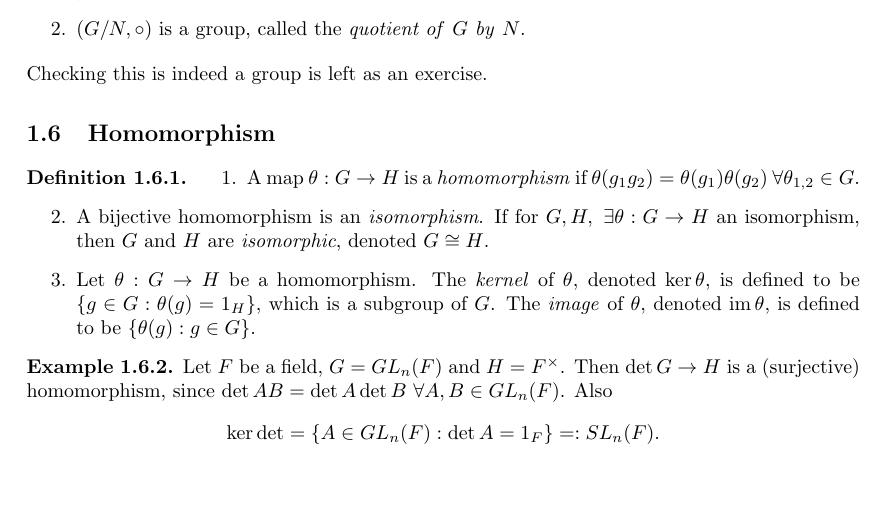
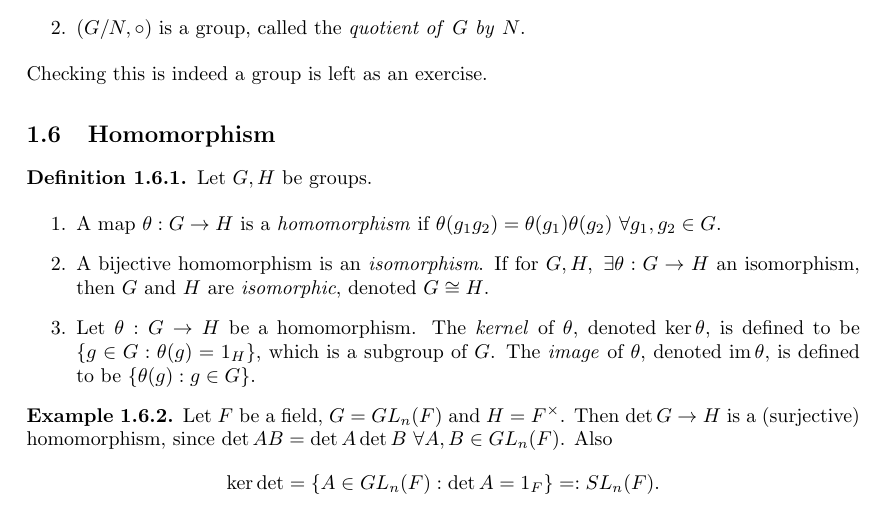
Before and after one commit to jieweix/intro-to-group-theory-notes, a LaTeX document (notes.tex): part of page 10 of 41, cut so that both start at the same text, the shorter picture padded with empty space. Compiled offline with pdfLaTeX.

Commit message:
Correct a definition

```diff
--- a/notes.tex
+++ b/notes.tex
@@ -528,8 +528,9 @@ Checking this is indeed a group is left as an exercise.
 
 \subsection{Homomorphism}
 \begin{defn}
-\begin{enumerate}
-\item A map $\theta:G\rightarrow H$ is a \textit{homomorphism} if $\theta(g_1g_2)=\theta(g_1)\theta(g_2) \ \forall \theta_{1,2}\in G$.
+Let $G,H$ be groups.
+\begin{enumerate}
+\item A map $\theta:G\rightarrow H$ is a \textit{homomorphism} if $\theta(g_1g_2)=\theta(g_1)\theta(g_2) \ \forall g_1,g_2\in G$.
 \item A bijective homomorphism is an \textit{isomorphism}. If for $G,H,\ \exists\theta:G\rightarrow H$ an isomorphism, then $G$ and $H$ are \textit{isomorphic}, denoted $G\cong H$.
 \item Let $\theta:G\rightarrow H$ be a homomorphism. The \textit{kernel} of $\theta$, denoted $\ker \theta$, is defined to be $\{g\in G:\theta (g)=1_H\}$, which is a subgroup of $G$. The \textit{image} of $\theta$, denoted $\im \theta$, is defined to be $\{\theta(g):g\in G\}$.
 \end{enumerate}
```
Also changed, not shown: notes.pdf, 2 other files.
